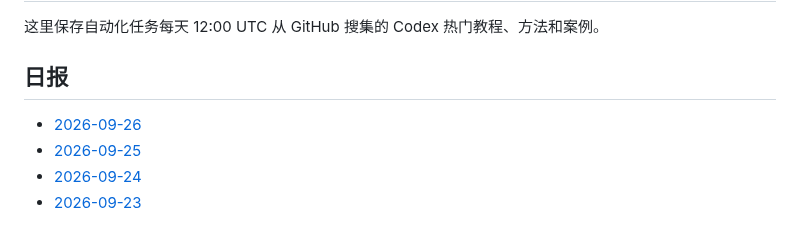
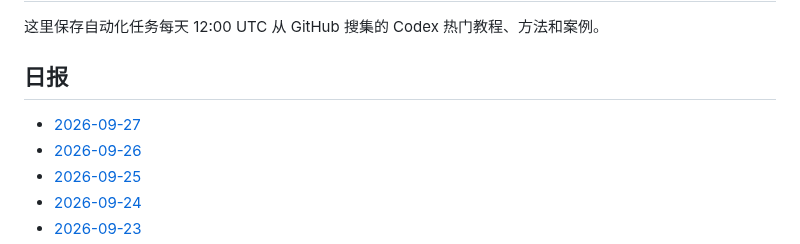
Before and after one commit to thats-ok-apple/test-for-Codex, a Markdown page: codex-github-digest/digests/README.md, the part around the change. Drawn GitHub-style.

Commit message:
chore: update codex github digest

```diff
--- a/codex-github-digest/digests/README.md
+++ b/codex-github-digest/digests/README.md
@@ -4,6 +4,7 @@
 
 ## 日报
 
+- [2026-09-27](2026-09-27.md)
 - [2026-09-26](2026-09-26.md)
 - [2026-09-25](2026-09-25.md)
 - [2026-09-24](2026-09-24.md)
```
Also changed, not shown: codex-github-digest/digests/2026-09-27.md (added, +86 -0 lines).
